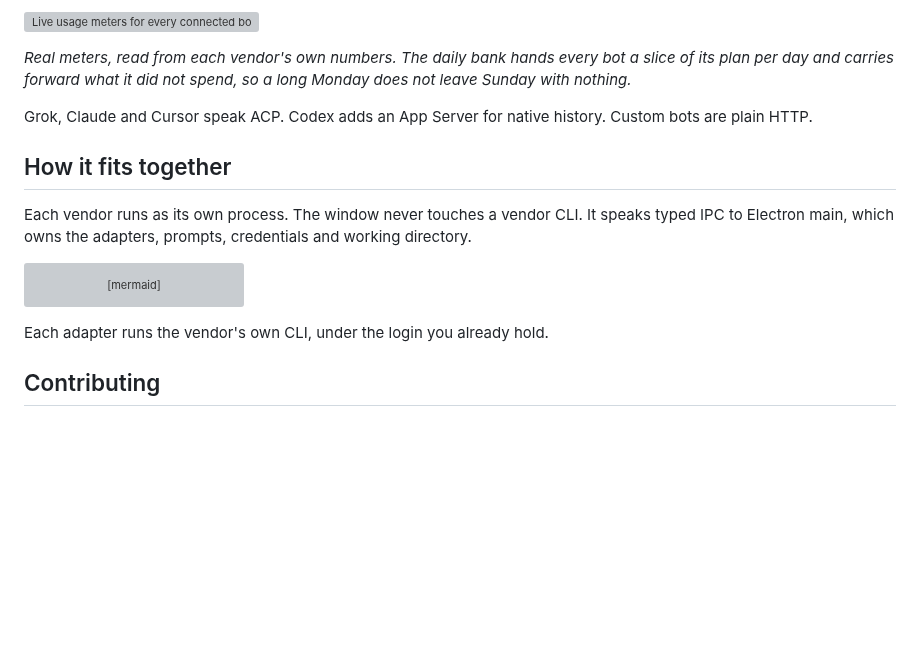
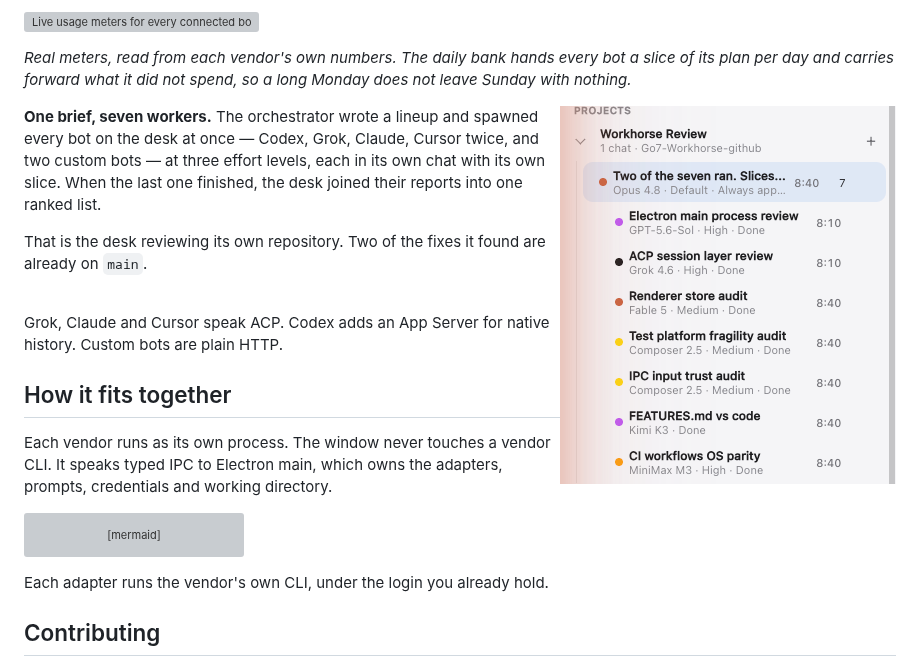
Before and after one commit to go7studio/Go7-Workhorse, a Markdown page: README.md, the part around the change. GitHub-like rendering; pictures changed too: docs/media/fanout.png (added); blank space fills up the shorter version; grey boxes are pictures that could not be loaded.

Commit message:
docs: show the seven-worker fan-out in the readme
The readme showed the model list and the meters and said nothing about the
one thing the desk does that an editor cannot: one brief, every bot on the
desk at once, each on its own slice, reports joined when the last returns.

The frame is the desk reviewing its own repository — seven worker chats
nested under one orchestrator, six different models across Codex, Grok,
Claude, Cursor and two custom bots, at three effort levels, all done.

Co-Authored-By: Claude Opus 5 <noreply@anthropic.com>

```diff
--- a/README.md
+++ b/README.md
@@ -30,6 +30,18 @@ added with a URL and a key.*
 *Real meters, read from each vendor's own numbers. The daily bank hands every
 bot a slice of its plan per day and carries forward what it did not spend, so a
 long Monday does not leave Sunday with nothing.*
+
+<img src="docs/media/fanout.png" alt="One orchestrator chat with seven worker chats nested under it, each on a different model, all done" width="336" align="right">
+
+**One brief, seven workers.** The orchestrator wrote a lineup and spawned every
+bot on the desk at once — Codex, Grok, Claude, Cursor twice, and two custom
+bots — at three effort levels, each in its own chat with its own slice. When the
+last one finished, the desk joined their reports into one ranked list.
+
+That is the desk reviewing its own repository. Two of the fixes it found are
+already on `main`.
+
+<br clear="right">
 
 Grok, Claude and Cursor speak ACP. Codex adds an App Server for native history.
 Custom bots are plain HTTP.
```
